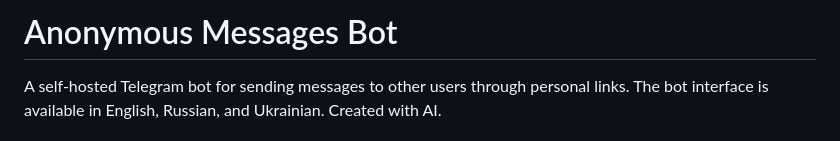
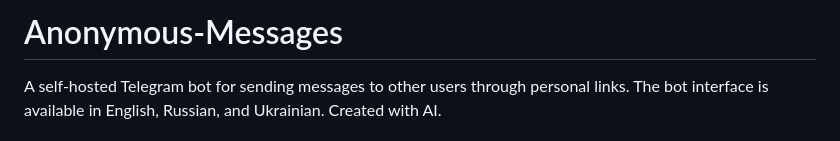
Before and after one commit to timur-coding-guy/Anonymous-Messages, a Markdown page: README.md, the part around the change. Drawn GitHub-style.

```diff
--- a/README.md
+++ b/README.md
@@ -1,4 +1,4 @@
-# Anonymous Messages Bot
+# Anonymous-Messages
 
 A self-hosted Telegram bot for sending messages to other users through personal links. The bot interface is available in English, Russian, and Ukrainian. Created with AI.
 
```
